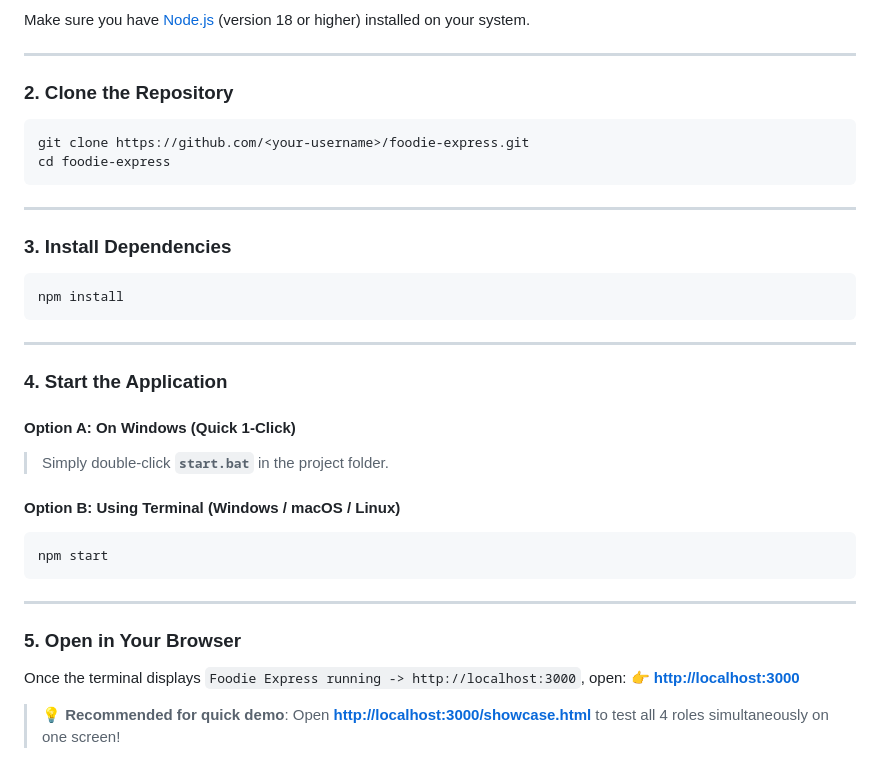
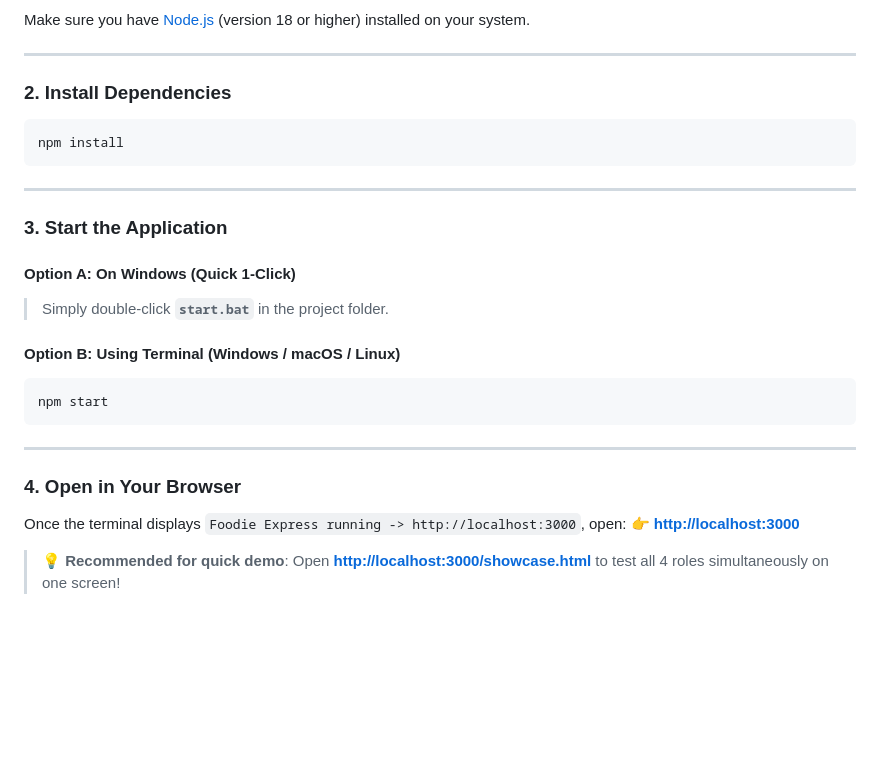
Before and after one commit to VrajPatelrx/foodie-express, a Markdown page: README.md, the part around the change. Rendered like a GitHub page; blank space fills up the shorter version.

Commit message:
docs: update README instructions

````diff
--- a/README.md
+++ b/README.md
@@ -51,22 +51,14 @@ Make sure you have [Node.js](https://nodejs.org/) (version 18 or higher) install
 
 ---
 
-### 2. Clone the Repository
-```bash
-git clone https://github.com/<your-username>/foodie-express.git
-cd foodie-express
-```
-
----
-
-### 3. Install Dependencies
+### 2. Install Dependencies
 ```bash
 npm install
 ```
 
 ---
 
-### 4. Start the Application
+### 3. Start the Application
 
 #### Option A: On Windows (Quick 1-Click)
 > Simply double-click **`start.bat`** in the project folder.
@@ -78,7 +70,7 @@ npm start
 
 ---
 
-### 5. Open in Your Browser
+### 4. Open in Your Browser
 Once the terminal displays `Foodie Express running -> http://localhost:3000`, open:
 👉 **[http://localhost:3000](http://localhost:3000)**
 
````
